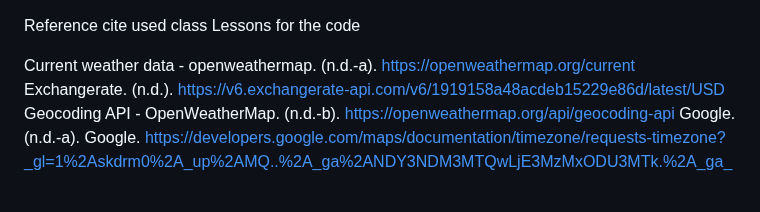
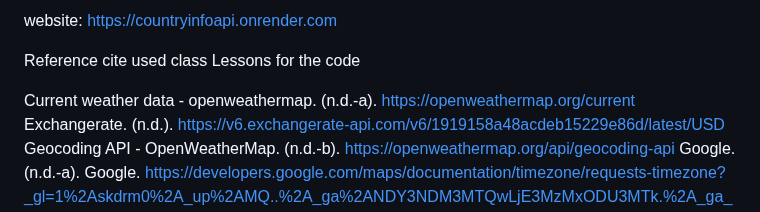
Before and after one commit to aaliyah033/COMP1073, a Markdown page: Assignmnet3/README.md, the part around the change. GitHub-like rendering.

```diff
--- a/Assignmnet3/README.md
+++ b/Assignmnet3/README.md
@@ -1,3 +1,6 @@
+
+website:
+https://countryinfoapi.onrender.com
 
 Reference cite used class Lessons for the code
 
```
